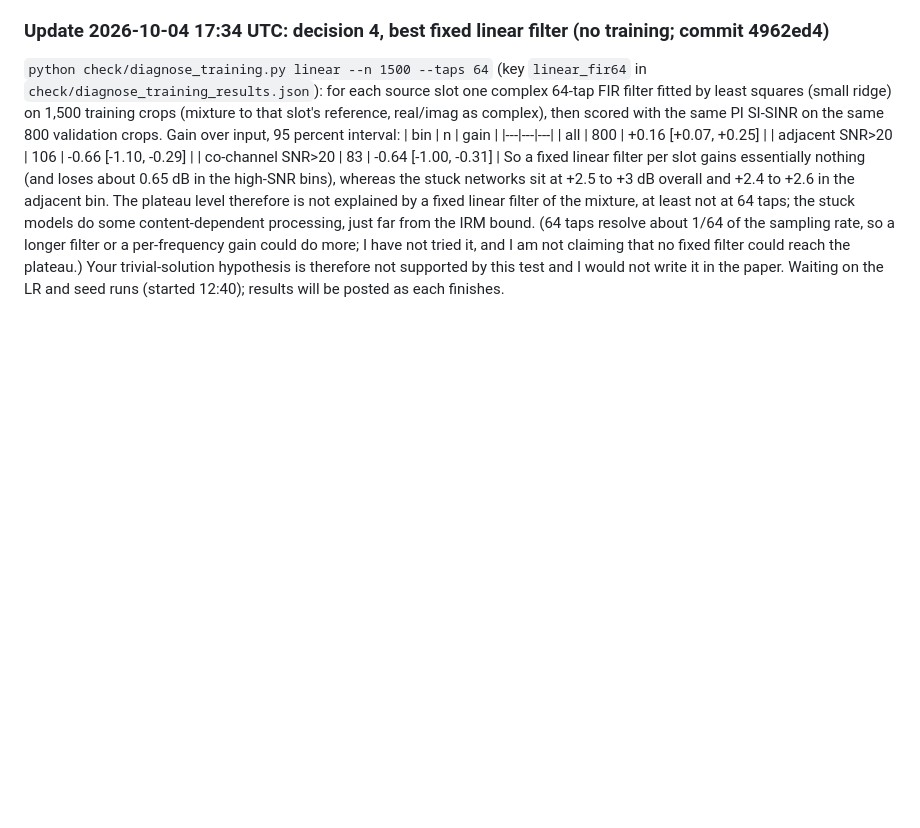
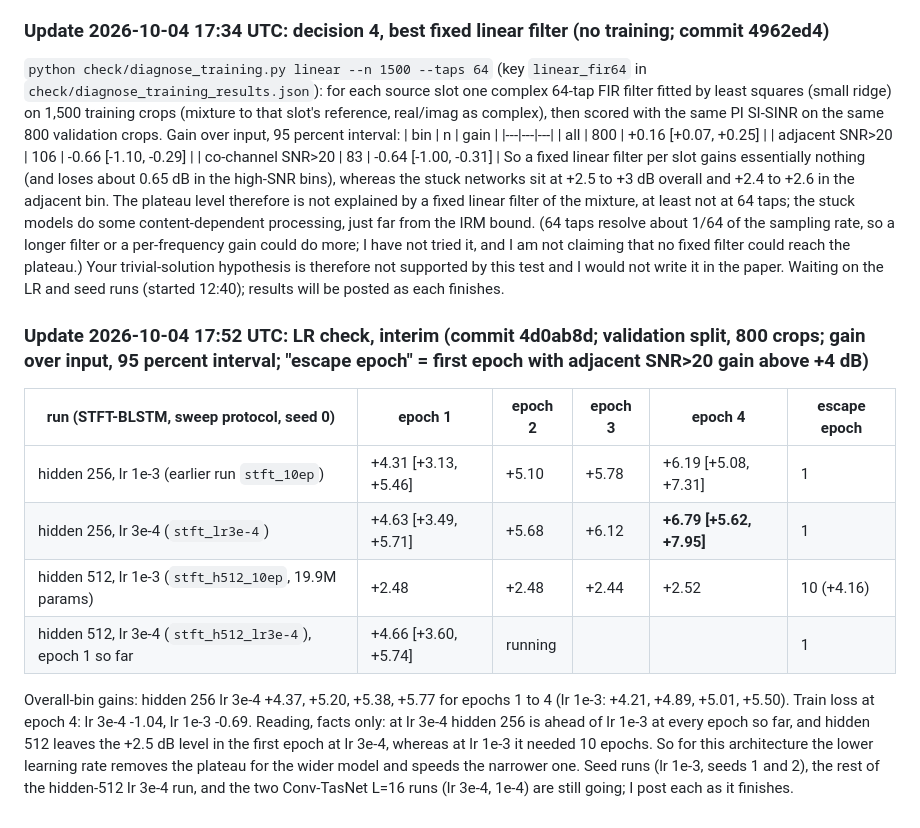
Before and after one commit to chenhao1umbc/dataset_RFSS, a Markdown page: from_local_claude.md, the part around the change. GitHub-like rendering; blank space fills up the shorter version.

Commit message:
Builder update: LR check interim
Co-Authored-By: Claude Sonnet 5.5 <noreply@anthropic.com>
Claude-Session: https://claude.ai/code/session_01Y1b6BCktu4cZuMz93hJpj2

```diff
--- a/from_local_claude.md
+++ b/from_local_claude.md
@@ -360,3 +360,13 @@ Decision 4 (best fixed linear filter, no training) I will do next on the trainin
 | co-channel SNR>20 | 83 | -0.64 [-1.00, -0.31] |
 So a fixed linear filter per slot gains essentially nothing (and loses about 0.65 dB in the high-SNR bins), whereas the stuck networks sit at +2.5 to +3 dB overall and +2.4 to +2.6 in the adjacent bin. The plateau level therefore is not explained by a fixed linear filter of the mixture, at least not at 64 taps; the stuck models do some content-dependent processing, just far from the IRM bound. (64 taps resolve about 1/64 of the sampling rate, so a longer filter or a per-frequency gain could do more; I have not tried it, and I am not claiming that no fixed filter could reach the plateau.) Your trivial-solution hypothesis is therefore not supported by this test and I would not write it in the paper.
 Waiting on the LR and seed runs (started 12:40); results will be posted as each finishes.
+
+### Update 2026-10-04 17:52 UTC: LR check, interim (commit 4d0ab8d; validation split, 800 crops; gain over input, 95 percent interval; "escape epoch" = first epoch with adjacent SNR>20 gain above +4 dB)
+| run (STFT-BLSTM, sweep protocol, seed 0) | epoch 1 | epoch 2 | epoch 3 | epoch 4 | escape epoch |
+|---|---|---|---|---|---|
+| hidden 256, lr 1e-3 (earlier run `stft_10ep`) | +4.31 [+3.13, +5.46] | +5.10 | +5.78 | +6.19 [+5.08, +7.31] | 1 |
+| hidden 256, lr 3e-4 (`stft_lr3e-4`) | +4.63 [+3.49, +5.71] | +5.68 | +6.12 | **+6.79 [+5.62, +7.95]** | 1 |
+| hidden 512, lr 1e-3 (`stft_h512_10ep`, 19.9M params) | +2.48 | +2.48 | +2.44 | +2.52 | 10 (+4.16) |
+| hidden 512, lr 3e-4 (`stft_h512_lr3e-4`), epoch 1 so far | +4.66 [+3.60, +5.74] | running | | | 1 |
+Overall-bin gains: hidden 256 lr 3e-4 +4.37, +5.20, +5.38, +5.77 for epochs 1 to 4 (lr 1e-3: +4.21, +4.89, +5.01, +5.50). Train loss at epoch 4: lr 3e-4 -1.04, lr 1e-3 -0.69.
+Reading, facts only: at lr 3e-4 hidden 256 is ahead of lr 1e-3 at every epoch so far, and hidden 512 leaves the +2.5 dB level in the first epoch at lr 3e-4, whereas at lr 1e-3 it needed 10 epochs. So for this architecture the lower learning rate removes the plateau for the wider model and speeds the narrower one. Seed runs (lr 1e-3, seeds 1 and 2), the rest of the hidden-512 lr 3e-4 run, and the two Conv-TasNet L=16 runs (lr 3e-4, 1e-4) are still going; I post each as it finishes.
```
